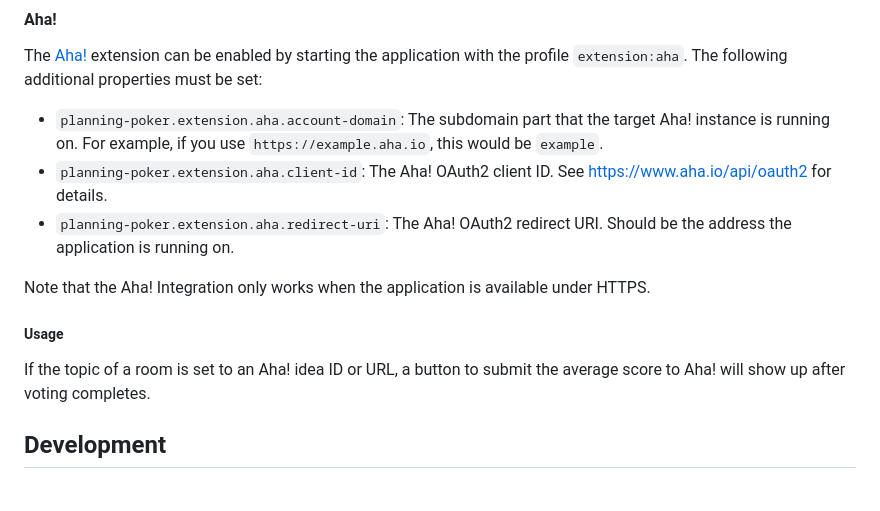
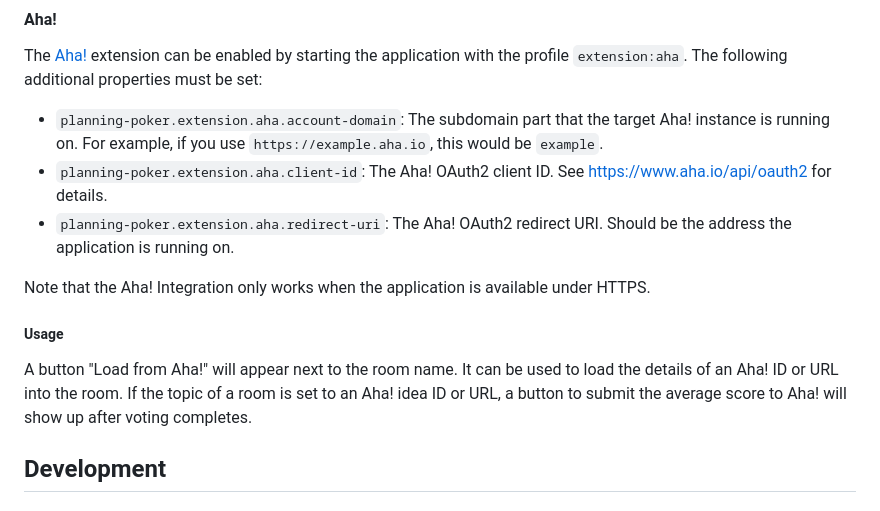
Before and after one commit to RillingDev/planning-poker, a Markdown page: README.md, the part around the change. Rendered like a GitHub page.

```diff
--- a/README.md
+++ b/README.md
@@ -39,8 +39,7 @@ profile `extension:aha`.
 The following additional properties must be set:
 
 - `planning-poker.extension.aha.account-domain`: The subdomain part that the target Aha! instance is running on. For
-  example, if you
-  use `https://example.aha.io`, this would be `example`.
+  example, if you use `https://example.aha.io`, this would be `example`.
 - `planning-poker.extension.aha.client-id`: The Aha! OAuth2 client ID. See <https://www.aha.io/api/oauth2> for details.
 - `planning-poker.extension.aha.redirect-uri`: The Aha! OAuth2 redirect URI. Should be the address the application is
   running on.
@@ -49,6 +48,7 @@ Note that the Aha! Integration only works when the application is available unde
 
 ##### Usage
 
+A button "Load from Aha!" will appear next to the room name. It can be used to load the details of an Aha! ID or URL into the room.
 If the topic of a room is set to an Aha! idea ID or URL, a button to submit the average score to Aha! will show up after
 voting completes.
 
```
